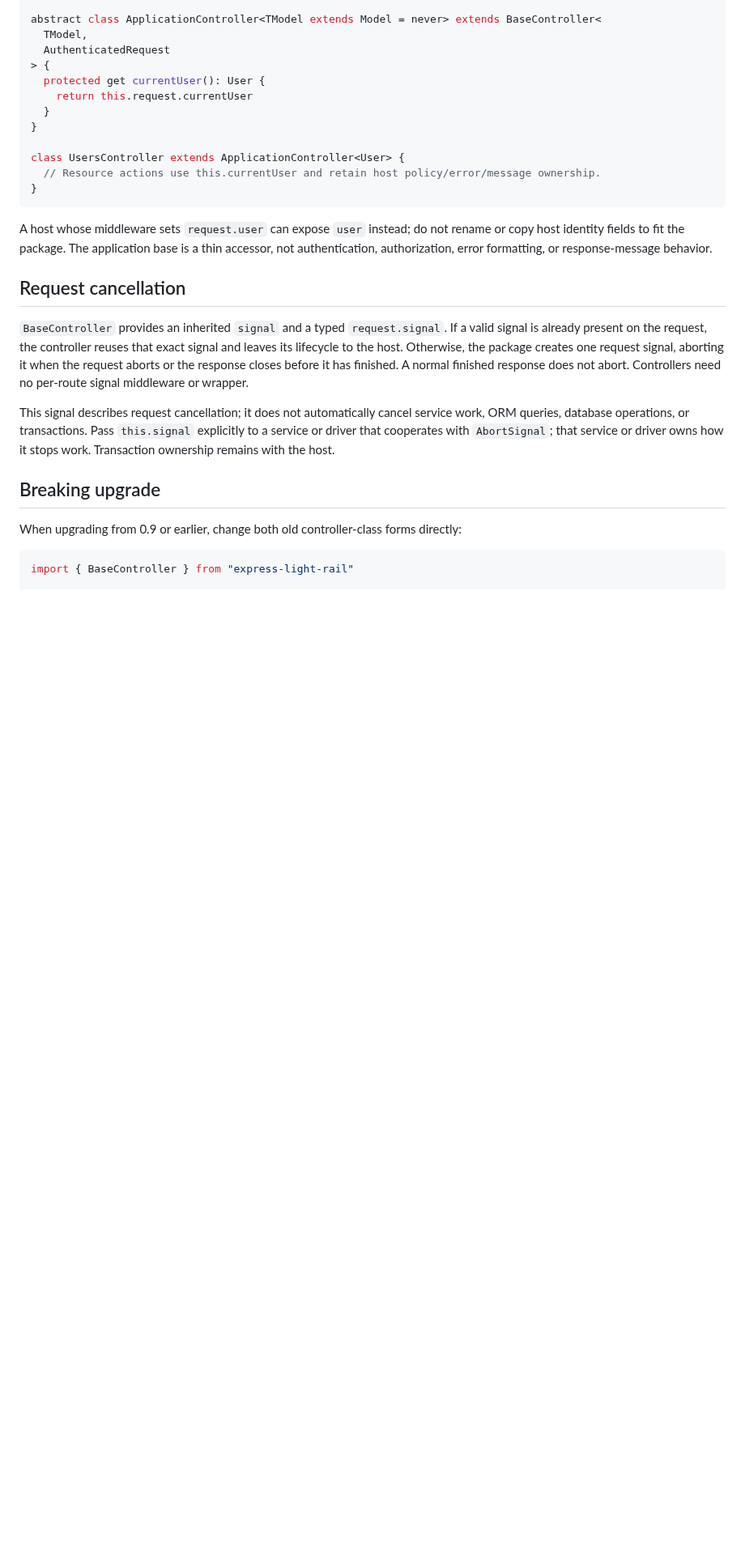
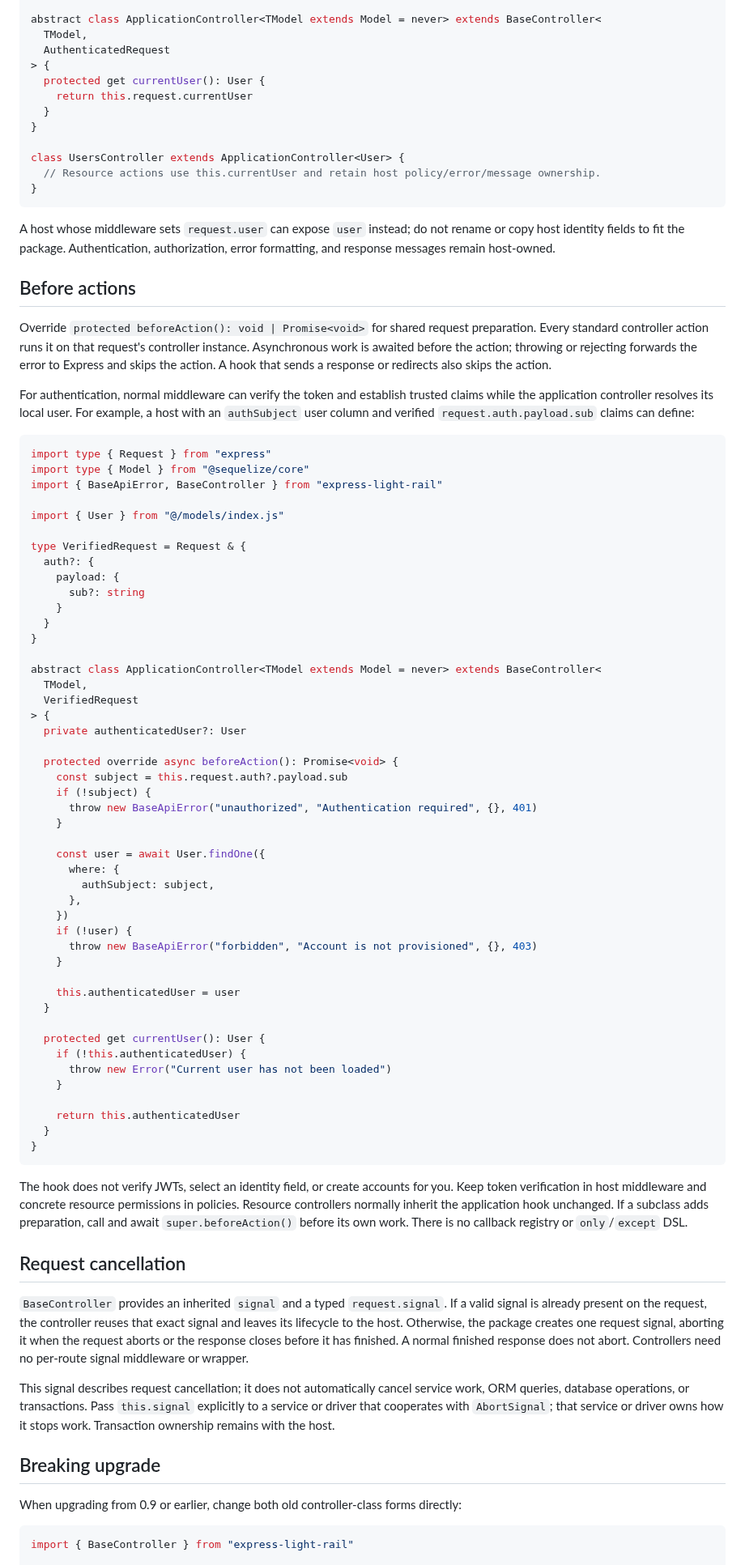
Before and after one commit to klondikemarlen/express-light-rail, a Markdown page: src/base-controller/README.md, the part around one of its changes. Shown at 81% size. Rendered like a GitHub page; blank space fills up the shorter version.

Commit message:
:memo: Explain controller preparation and authentication ownership.

````diff
--- a/src/base-controller/README.md
+++ b/src/base-controller/README.md
@@ -38,8 +38,73 @@ class UsersController extends ApplicationController<User> {
 ```
 
 A host whose middleware sets `request.user` can expose `user` instead; do not rename or copy host
-identity fields to fit the package. The application base is a thin accessor, not authentication,
-authorization, error formatting, or response-message behavior.
+identity fields to fit the package. Authentication, authorization, error formatting, and response
+messages remain host-owned.
+
+## Before actions
+
+Override `protected beforeAction(): void | Promise<void>` for shared request preparation. Every
+standard controller action runs it on that request's controller instance. Asynchronous work is
+awaited before the action; throwing or rejecting forwards the error to Express and skips the action.
+A hook that sends a response or redirects also skips the action.
+
+For authentication, normal middleware can verify the token and establish trusted claims while the
+application controller resolves its local user. For example, a host with an `authSubject` user
+column and verified `request.auth.payload.sub` claims can define:
+
+```ts
+import type { Request } from "express"
+import type { Model } from "@sequelize/core"
+import { BaseApiError, BaseController } from "express-light-rail"
+
+import { User } from "@/models/index.js"
+
+type VerifiedRequest = Request & {
+  auth?: {
+    payload: {
+      sub?: string
+    }
+  }
+}
+
+abstract class ApplicationController<TModel extends Model = never> extends BaseController<
+  TModel,
+  VerifiedRequest
+> {
+  private authenticatedUser?: User
+
+  protected override async beforeAction(): Promise<void> {
+    const subject = this.request.auth?.payload.sub
+    if (!subject) {
+      throw new BaseApiError("unauthorized", "Authentication required", {}, 401)
+    }
+
+    const user = await User.findOne({
+      where: {
+        authSubject: subject,
+      },
+    })
+    if (!user) {
+      throw new BaseApiError("forbidden", "Account is not provisioned", {}, 403)
+    }
+
+    this.authenticatedUser = user
+  }
+
+  protected get currentUser(): User {
+    if (!this.authenticatedUser) {
+      throw new Error("Current user has not been loaded")
+    }
+
+    return this.authenticatedUser
+  }
+}
+```
+
+The hook does not verify JWTs, select an identity field, or create accounts for you. Keep token
+verification in host middleware and concrete resource permissions in policies. Resource controllers
+normally inherit the application hook unchanged. If a subclass adds preparation, call and await
+`super.beforeAction()` before its own work. There is no callback registry or `only`/`except` DSL.
 
 ## Request cancellation
 
````
Also changed, not shown: other parts of src/base-controller/README.md (+1 -1 lines).
